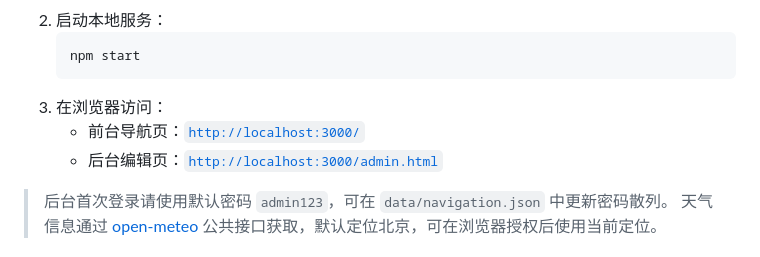
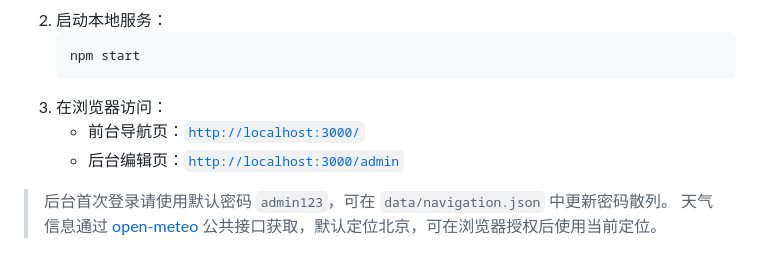
Before and after one commit to loveyyp1314/SimPage, a Markdown page: README.md, the part around the change. Rendered like a GitHub page.

````diff
--- a/README.md
+++ b/README.md
@@ -25,7 +25,7 @@
    ```
 3. 在浏览器访问：
    - 前台导航页：[`http://localhost:3000/`](http://localhost:3000/)
-   - 后台编辑页：[`http://localhost:3000/admin.html`](http://localhost:3000/admin.html)
+   - 后台编辑页：[`http://localhost:3000/admin`](http://localhost:3000/admin.html)
 
 > 后台首次登录请使用默认密码 `admin123`，可在 `data/navigation.json` 中更新密码散列。
 > 天气信息通过 [open-meteo](https://open-meteo.com/) 公共接口获取，默认定位北京，可在浏览器授权后使用当前定位。
````
